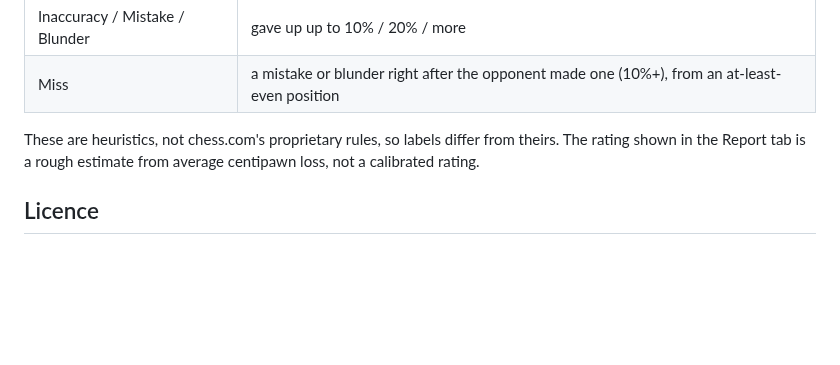
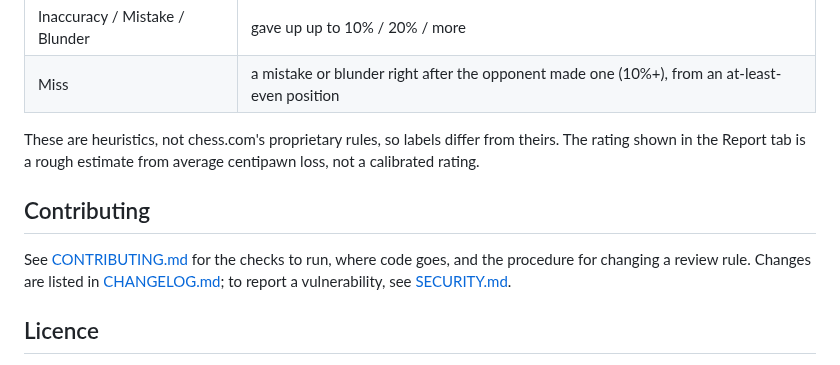
Before and after one commit to imrajyavardhan12/chess-review, a Markdown page: README.md, the part around one of its changes. GitHub-like rendering; blank space fills up the shorter version.

```diff
--- a/README.md
+++ b/README.md
@@ -46,6 +52,12 @@ it gave up:
 These are heuristics, not chess.com's proprietary rules, so labels differ from theirs. The rating shown in the
 Report tab is a rough estimate from average centipawn loss, not a calibrated rating.
 
+## Contributing
+
+See [CONTRIBUTING.md](CONTRIBUTING.md) for the checks to run, where code goes, and the procedure for
+changing a review rule. Changes are listed in [CHANGELOG.md](CHANGELOG.md); to report a vulnerability,
+see [SECURITY.md](SECURITY.md).
+
 ## Licence
 
 GPL-3.0-or-later (see `LICENSE`). The bundled engine is Stockfish.js by Nathan Rugg and Chess.com, LLC, built from
```
Also changed, not shown: other parts of README.md (+13 -7 lines), .github/pull_request_template.md (added, +16 -0 lines), CHANGELOG.md (added, +47 -0 lines), CONTRIBUTING.md (added, +81 -0 lines), SECURITY.md (added, +10 -0 lines), docs/ROADMAP.md (added, +29 -0 lines), docs/adr/README.md (added, +20 -0 lines), docs/screenshots/review-desktop.png (added), docs/screenshots/review-mobile.png (added), 7 other files.
